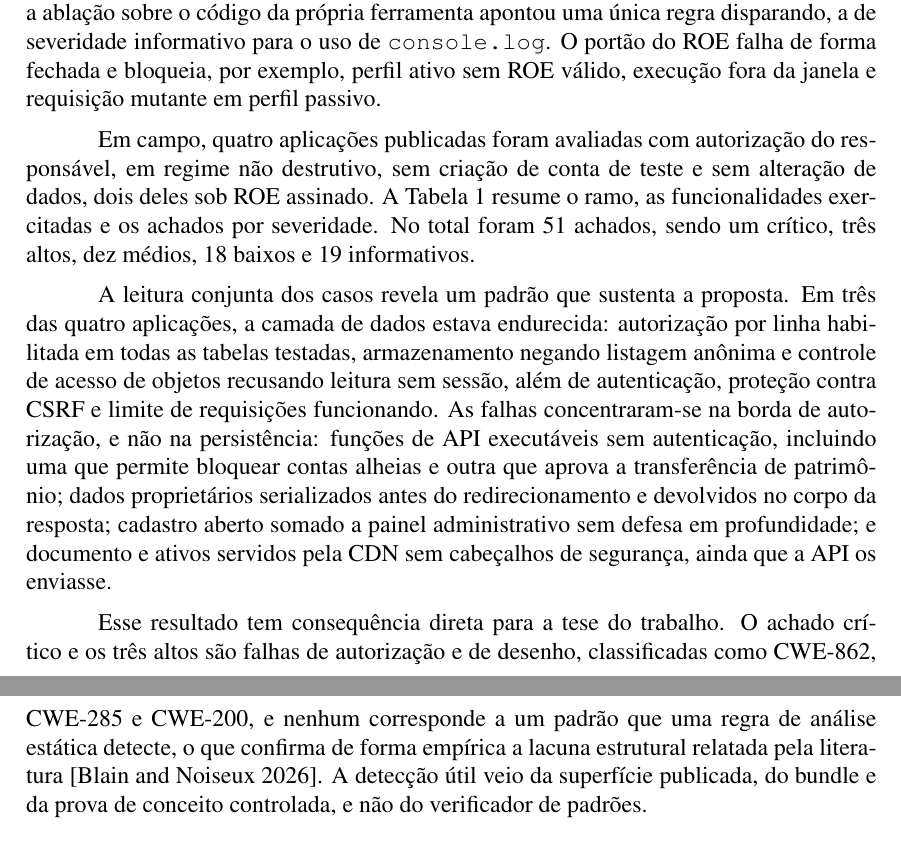
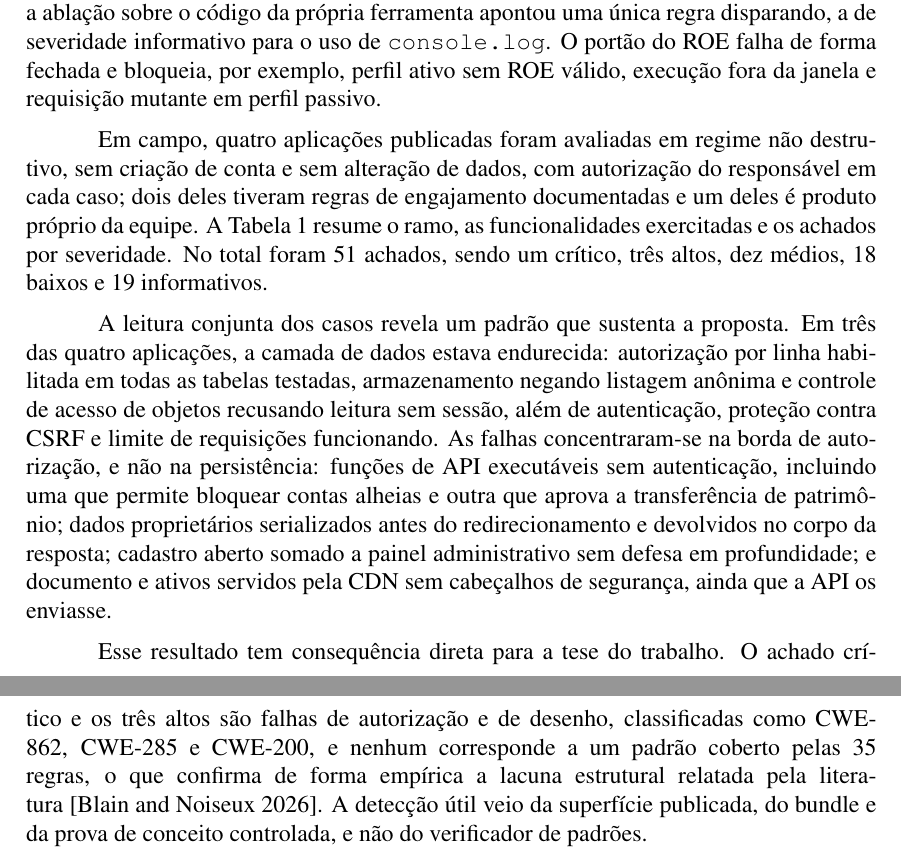
Before and after one commit to iantextbar/auto_red_teaming, a LaTeX paper (paper/paper.tex): two parts of pages 4 and 5 of 6, joined at a grey line, cut so that both start at the same text. Compiled offline with pdfLaTeX.

Commit message:
Paper: correcoes de precisao nos resultados de campo e nas referencias
- os quatro avaliados tinham autorizacao declarada, mas somente dois com regras de engajamento
  documentadas e um deles e produto proprio da equipe (self-assessment): o texto deixa de dizer
  'sob ROE assinado'
- 'sem criacao de conta de teste' passa a 'sem criacao de conta', porque um dos casos usou conta
  fornecida pelo cliente
- 'nenhum detectavel por regra estatica' passa a 'nenhum coberto pelas 35 regras', que e o que a
  evidencia sustenta
- zhao2026vibe passa a ser citado como preprint arXiv: o venue ICML 2026 nao foi verificado

```diff
--- a/paper/paper.tex
+++ b/paper/paper.tex
@@ -176,9 +176,10 @@ de severidade informativo para o uso de \texttt{console.log}. O portão do ROE f
 bloqueia, por exemplo, perfil ativo sem ROE válido, execução fora da janela e requisição
 mutante em perfil passivo.
 
-Em campo, quatro aplicações publicadas foram avaliadas com autorização do responsável, em
-regime não destrutivo, sem criação de conta de teste e sem alteração de dados, dois deles
-sob ROE assinado. A Tabela~\ref{tab:casos} resume o ramo, as funcionalidades exercitadas e os
+Em campo, quatro aplicações publicadas foram avaliadas em regime não destrutivo, sem criação de
+conta e sem alteração de dados, com autorização do responsável em cada caso; dois deles tiveram
+regras de engajamento documentadas e um deles é produto próprio da equipe. A
+Tabela~\ref{tab:casos} resume o ramo, as funcionalidades exercitadas e os
 achados por severidade. No total foram 51 achados, sendo um crítico, três altos, dez médios,
 18 baixos e 19 informativos.
 
@@ -212,7 +213,7 @@ CDN sem cabeçalhos de segurança, ainda que a API os enviasse.
 
 Esse resultado tem consequência direta para a tese do trabalho. O achado crítico e os três
 altos são falhas de autorização e de desenho, classificadas como CWE-862, CWE-285 e CWE-200, e
-nenhum corresponde a um padrão que uma regra de análise estática detecte, o que confirma de
+nenhum corresponde a um padrão coberto pelas 35 regras, o que confirma de
 forma empírica a lacuna estrutural relatada pela literatura~\cite{blain2026broken}. A detecção
 útil veio da superfície publicada, do bundle e da prova de conceito controlada, e não do
 verificador de padrões.
```
Also changed, not shown: paper/references.bib (+4 -6 lines), paper/paper.pdf.
